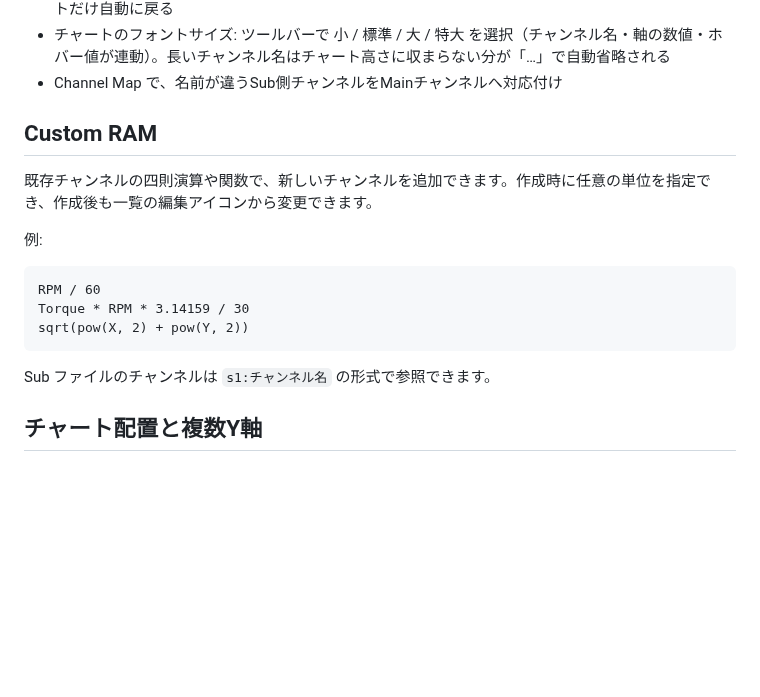
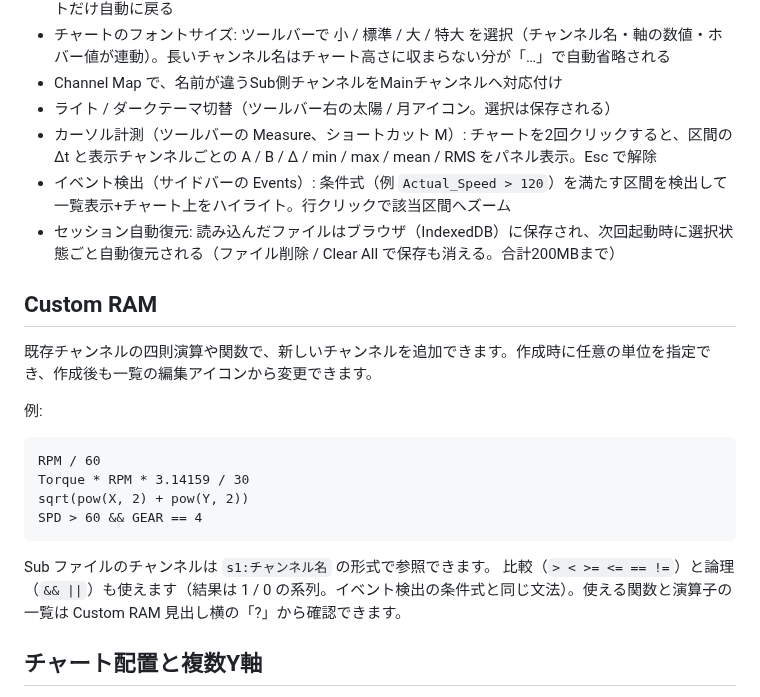
Before and after one commit to kemgoro-cpu/-antigravity, a Markdown page: csv_viewer/README.md, the part around the change. Rendered like a GitHub page; blank space fills up the shorter version.

````diff
--- a/csv_viewer/README.md
+++ b/csv_viewer/README.md
@@ -91,6 +91,10 @@ Settings の Encoding で読み込み文字コードを指定できます。
 - チャートの縦幅調整: ツールバーの `Fit / − / ＋` で全体を段階調整（入りきらない分は縦スクロール）。グリッドの下端境界をドラッグすると個別に高さ変更でき、境界のダブルクリックでそのチャートだけ自動に戻る
 - チャートのフォントサイズ: ツールバーで 小 / 標準 / 大 / 特大 を選択（チャンネル名・軸の数値・ホバー値が連動）。長いチャンネル名はチャート高さに収まらない分が「…」で自動省略される
 - Channel Map で、名前が違うSub側チャンネルをMainチャンネルへ対応付け
+- ライト / ダークテーマ切替（ツールバー右の太陽 / 月アイコン。選択は保存される）
+- カーソル計測（ツールバーの Measure、ショートカット M）: チャートを2回クリックすると、区間の Δt と表示チャンネルごとの A / B / Δ / min / max / mean / RMS をパネル表示。Esc で解除
+- イベント検出（サイドバーの Events）: 条件式（例 `Actual_Speed > 120`）を満たす区間を検出して一覧表示+チャート上をハイライト。行クリックで該当区間へズーム
+- セッション自動復元: 読み込んだファイルはブラウザ（IndexedDB）に保存され、次回起動時に選択状態ごと自動復元される（ファイル削除 / Clear All で保存も消える。合計200MBまで）
 
 ## Custom RAM
 
@@ -102,9 +106,11 @@ Settings の Encoding で読み込み文字コードを指定できます。
 RPM / 60
 Torque * RPM * 3.14159 / 30
 sqrt(pow(X, 2) + pow(Y, 2))
+SPD > 60 && GEAR == 4
 ```
 
 Sub ファイルのチャンネルは `s1:チャンネル名` の形式で参照できます。
+比較（`> < >= <= == !=`）と論理（`&& ||`）も使えます（結果は 1 / 0 の系列。イベント検出の条件式と同じ文法）。使える関数と演算子の一覧は Custom RAM 見出し横の「?」から確認できます。
 
 ## チャート配置と複数Y軸
 
````
Also changed, not shown: csv_viewer/CHANGELOG.md (+48 -0 lines), csv_viewer/FEATURE_BACKLOG.md (+7 -5 lines).
